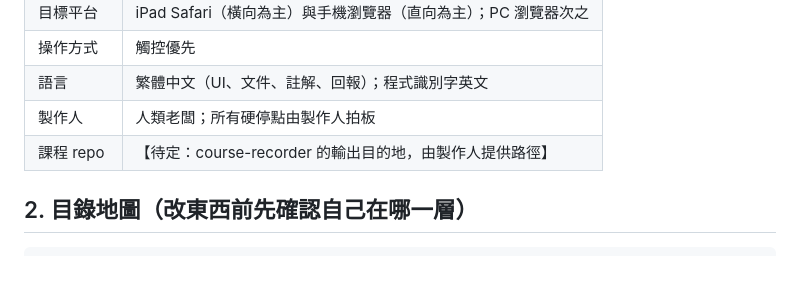
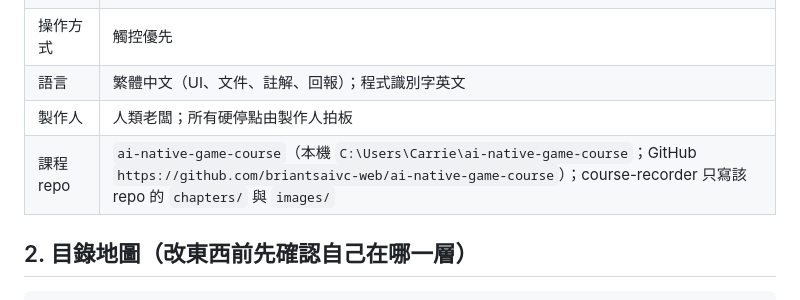
Before and after one commit to briantsaivc-web/ai-native-game-1, a Markdown page: CLAUDE.md, the part around the change. Rendered like a GitHub page; blank space fills up the shorter version.

Commit message:
docs: G7 回顧、CLAUDE.md 回填遊戲名與課程 repo 路徑

```diff
--- a/CLAUDE.md
+++ b/CLAUDE.md
@@ -18,7 +18,7 @@
 | 操作方式 | 觸控優先 |
 | 語言 | 繁體中文（UI、文件、註解、回報）；程式識別字英文 |
 | 製作人 | 人類老闆；所有硬停點由製作人拍板 |
-| 課程 repo | 【待定：course-recorder 的輸出目的地，由製作人提供路徑】 |
+| 課程 repo | `ai-native-game-course`（本機 `C:\Users\Carrie\ai-native-game-course`；GitHub `https://github.com/briantsaivc-web/ai-native-game-course`）；course-recorder 只寫該 repo 的 `chapters/` 與 `images/` |
 
 ## 2. 目錄地圖（改東西前先確認自己在哪一層）
 
```
